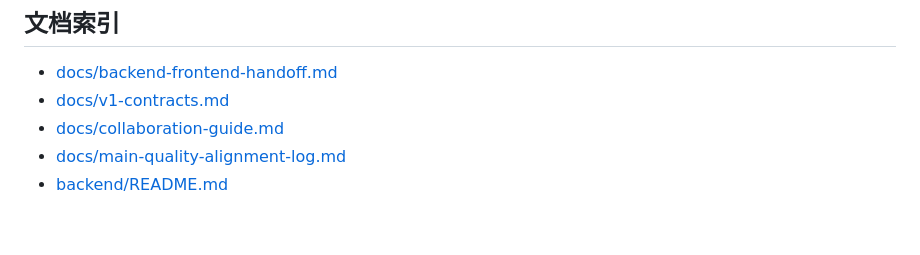
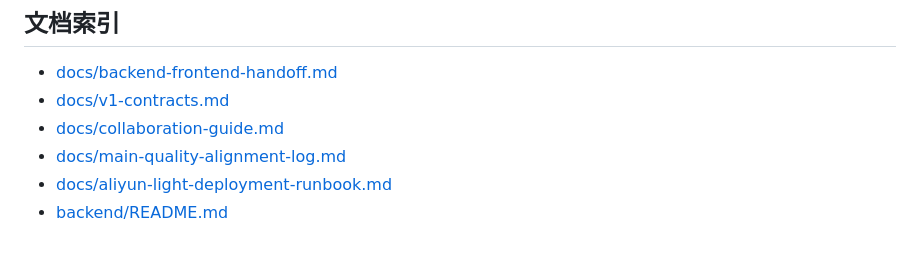
Before and after one commit to kechanghao666/Smart-and-Fun-Safety-Classroom, a Markdown page: README.md, the part around the change. Drawn GitHub-style.

Commit message:
Add Aliyun deployment runbook

```diff
--- a/README.md
+++ b/README.md
@@ -226,4 +226,5 @@ npm run start:prod
 - [docs/v1-contracts.md](docs/v1-contracts.md)
 - [docs/collaboration-guide.md](docs/collaboration-guide.md)
 - [docs/main-quality-alignment-log.md](docs/main-quality-alignment-log.md)
+- [docs/aliyun-light-deployment-runbook.md](docs/aliyun-light-deployment-runbook.md)
 - [backend/README.md](backend/README.md)
```
Also changed, not shown: docs/aliyun-light-deployment-runbook.md (added, +334 -0 lines).
